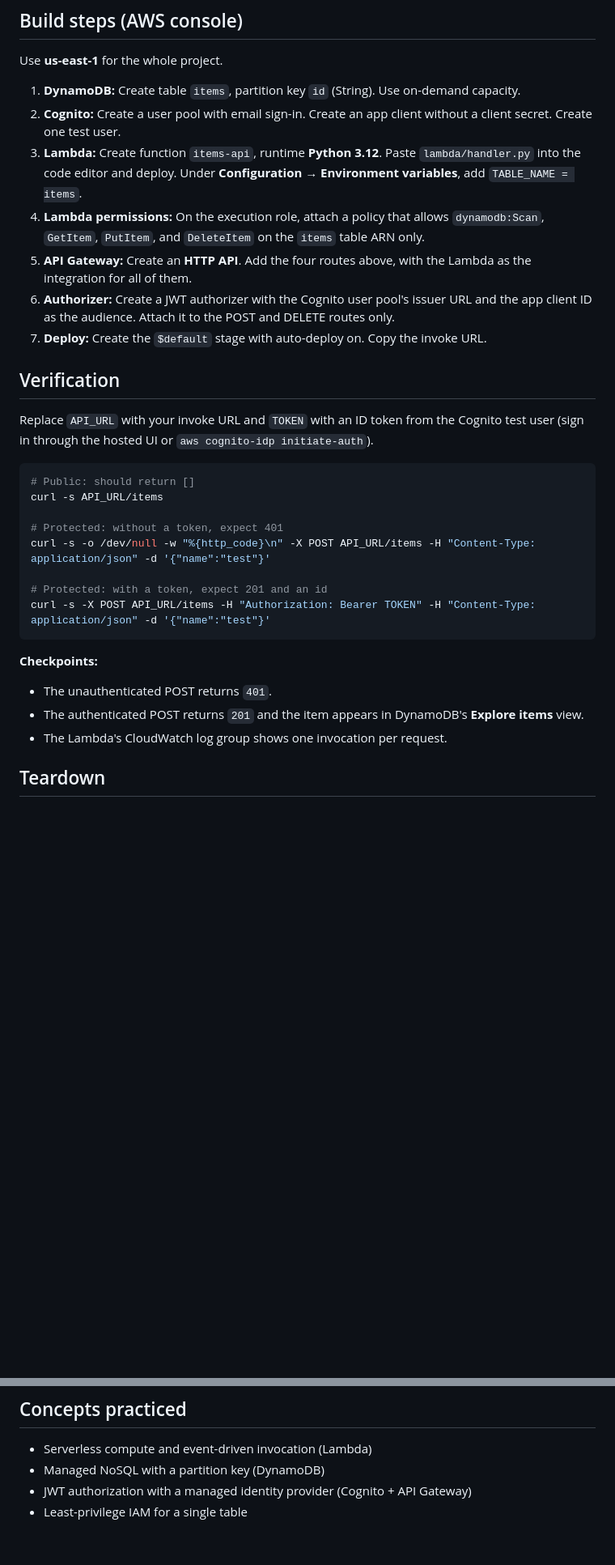
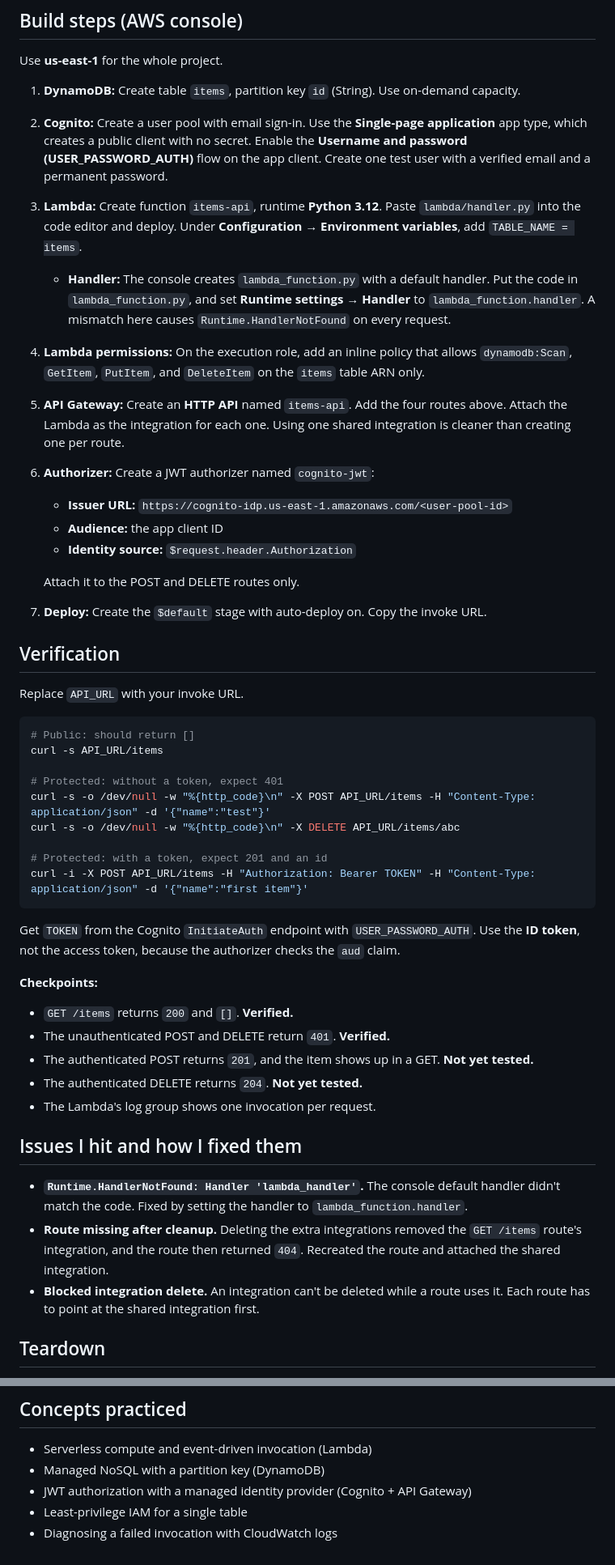
Before and after one commit to BUmair/aws-projects, a Markdown page: project-02-serverless-api/README.md, 2 parts joined by grey strips. Shown at 81% size. Rendered like a GitHub page; blank space fills up the shorter version.

Commit message:
Update project 2 README with deployment results and fixes

````diff
--- a/project-02-serverless-api/README.md
+++ b/project-02-serverless-api/README.md
@@ -24,16 +24,22 @@ The client signs in with Cognito to get a token. API Gateway checks that token o
 Use **us-east-1** for the whole project.
 
 1. **DynamoDB:** Create table `items`, partition key `id` (String). Use on-demand capacity.
-2. **Cognito:** Create a user pool with email sign-in. Create an app client without a client secret. Create one test user.
+2. **Cognito:** Create a user pool with email sign-in. Use the **Single-page application** app type, which creates a public client with no secret. Enable the **Username and password (USER_PASSWORD_AUTH)** flow on the app client. Create one test user with a verified email and a permanent password.
 3. **Lambda:** Create function `items-api`, runtime **Python 3.12**. Paste `lambda/handler.py` into the code editor and deploy. Under **Configuration → Environment variables**, add `TABLE_NAME = items`.
-4. **Lambda permissions:** On the execution role, attach a policy that allows `dynamodb:Scan`, `GetItem`, `PutItem`, and `DeleteItem` on the `items` table ARN only.
-5. **API Gateway:** Create an **HTTP API**. Add the four routes above, with the Lambda as the integration for all of them.
-6. **Authorizer:** Create a JWT authorizer with the Cognito user pool's issuer URL and the app client ID as the audience. Attach it to the POST and DELETE routes only.
+   - **Handler:** The console creates `lambda_function.py` with a default handler. Put the code in `lambda_function.py`, and set **Runtime settings → Handler** to `lambda_function.handler`. A mismatch here causes `Runtime.HandlerNotFound` on every request.
+4. **Lambda permissions:** On the execution role, add an inline policy that allows `dynamodb:Scan`, `GetItem`, `PutItem`, and `DeleteItem` on the `items` table ARN only.
+5. **API Gateway:** Create an **HTTP API** named `items-api`. Add the four routes above. Attach the Lambda as the integration for each one. Using one shared integration is cleaner than creating one per route.
+6. **Authorizer:** Create a JWT authorizer named `cognito-jwt`:
+   - **Issuer URL:** `https://cognito-idp.us-east-1.amazonaws.com/<user-pool-id>`
+   - **Audience:** the app client ID
+   - **Identity source:** `$request.header.Authorization`
+
+   Attach it to the POST and DELETE routes only.
 7. **Deploy:** Create the `$default` stage with auto-deploy on. Copy the invoke URL.
 
 ## Verification
 
-Replace `API_URL` with your invoke URL and `TOKEN` with an ID token from the Cognito test user (sign in through the hosted UI or `aws cognito-idp initiate-auth`).
+Replace `API_URL` with your invoke URL.
 
 ```bash
 # Public: should return []
@@ -41,15 +47,26 @@ curl -s API_URL/items
 
 # Protected: without a token, expect 401
 curl -s -o /dev/null -w "%{http_code}\n" -X POST API_URL/items -H "Content-Type: application/json" -d '{"name":"test"}'
+curl -s -o /dev/null -w "%{http_code}\n" -X DELETE API_URL/items/abc
 
 # Protected: with a token, expect 201 and an id
-curl -s -X POST API_URL/items -H "Authorization: Bearer TOKEN" -H "Content-Type: application/json" -d '{"name":"test"}'
+curl -i -X POST API_URL/items -H "Authorization: Bearer TOKEN" -H "Content-Type: application/json" -d '{"name":"first item"}'
 ```
 
+Get `TOKEN` from the Cognito `InitiateAuth` endpoint with `USER_PASSWORD_AUTH`. Use the **ID token**, not the access token, because the authorizer checks the `aud` claim.
+
 **Checkpoints:**
-- The unauthenticated POST returns `401`.
-- The authenticated POST returns `201` and the item appears in DynamoDB's **Explore items** view.
-- The Lambda's CloudWatch log group shows one invocation per request.
+- `GET /items` returns `200` and `[]`. **Verified.**
+- The unauthenticated POST and DELETE return `401`. **Verified.**
+- The authenticated POST returns `201`, and the item shows up in a GET. **Not yet tested.**
+- The authenticated DELETE returns `204`. **Not yet tested.**
+- The Lambda's log group shows one invocation per request.
+
+## Issues I hit and how I fixed them
+
+- **`Runtime.HandlerNotFound: Handler 'lambda_handler'`.** The console default handler didn't match the code. Fixed by setting the handler to `lambda_function.handler`.
+- **Route missing after cleanup.** Deleting the extra integrations removed the `GET /items` route's integration, and the route then returned `404`. Recreated the route and attached the shared integration.
+- **Blocked integration delete.** An integration can't be deleted while a route uses it. Each route has to point at the shared integration first.
 
 ## Teardown
 
@@ -65,3 +82,4 @@ curl -s -X POST API_URL/items -H "Authorization: Bearer TOKEN" -H "Content-Type:
 - Managed NoSQL with a partition key (DynamoDB)
 - JWT authorization with a managed identity provider (Cognito + API Gateway)
 - Least-privilege IAM for a single table
+- Diagnosing a failed invocation with CloudWatch logs
````
Also changed, not shown: other parts of project-02-serverless-api/README.md (+1 -1 lines).
